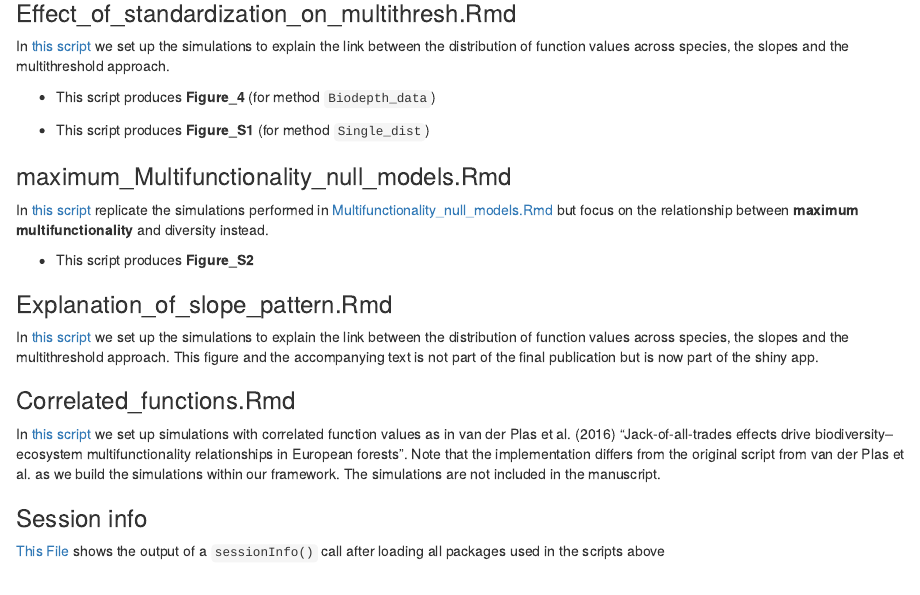
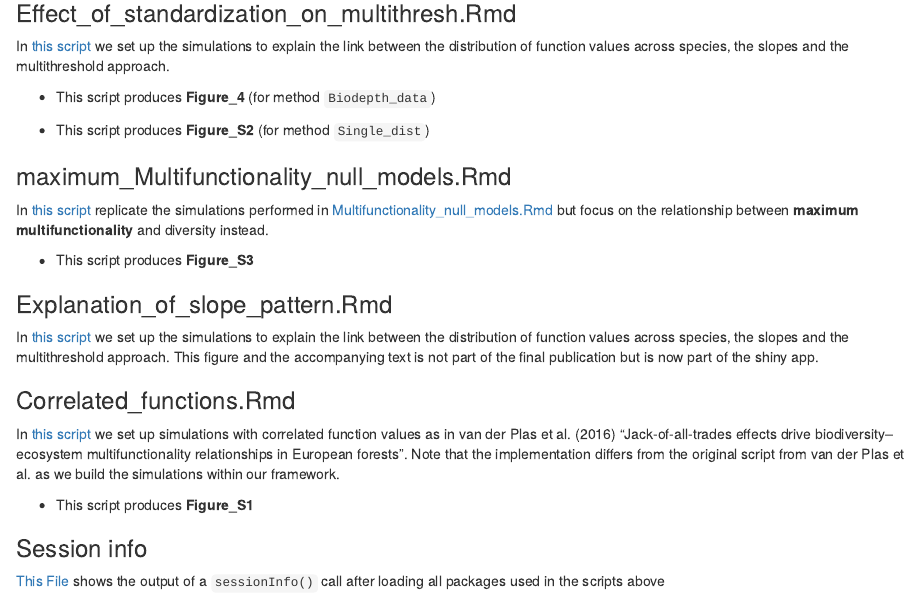
Before and after one commit to FabianRoger/Multifunctionality-Simulations, an R Markdown document (Multifunctionality_simulations/README.Rmd): the page in a window 1100 px wide, from 520 px down. Rendered offline with R 4.5, knitr and Pandoc, with nearby package versions.

Commit message:
updated readme to include reference to new figure S1 (correlated functions) and changed names of suppl. figures

```diff
--- a/Multifunctionality_simulations/README.Rmd
+++ b/Multifunctionality_simulations/README.Rmd
@@ -31,20 +31,20 @@ In [this script](Effect_of_standardization_on_multithresh.Rmd) we set up the sim
 
 + This script produces **Figure_4** (for method `Biodepth_data`)
 
-+ This script produces **Figure_S1** (for method `Single_dist`)
++ This script produces **Figure_S2** (for method `Single_dist`)
 
 ### maximum_Multifunctionality_null_models.Rmd
 In [this script](maximum_Multifunctionality_null_models.Rmd) replicate the simulations performed in [Multifunctionality_null_models.Rmd](Multifunctionality_null_models.Rmd) but focus on the relationship between **maximum multifunctionality** and diversity instead.
 
-+ This script produces **Figure_S2**
-
++ This script produces **Figure_S3**
 
 ### Explanation_of_slope_pattern.Rmd
 In [this script](Explanation_of_slope_pattern.Rmd) we set up the simulations to explain the link between the distribution of function values across species, the slopes and the multithreshold approach. This figure and the accompanying text is not part of the final publication but is now part of the shiny app.
 
 ### Correlated_functions.Rmd
-In [this script](Correlated_functions.Rmd) we set up simulations with correlated function values as in van der Plas et al. (2016) "Jack-of-all-trades effects drive biodiversity–ecosystem multifunctionality relationships in European forests". Note that the implementation differs from the original script from van der Plas et al. as we build the simulations within our framework. The simulations are not included in the manuscript.
+In [this script](Correlated_functions.Rmd) we set up simulations with correlated function values as in van der Plas et al. (2016) "Jack-of-all-trades effects drive biodiversity–ecosystem multifunctionality relationships in European forests". Note that the implementation differs from the original script from van der Plas et al. as we build the simulations within our framework.
 
++ This script produces **Figure_S1**
 
 ### Session info
 
```
